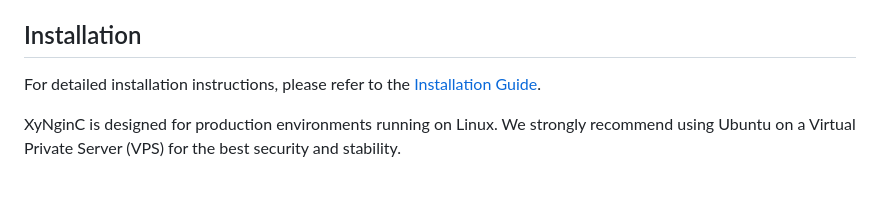
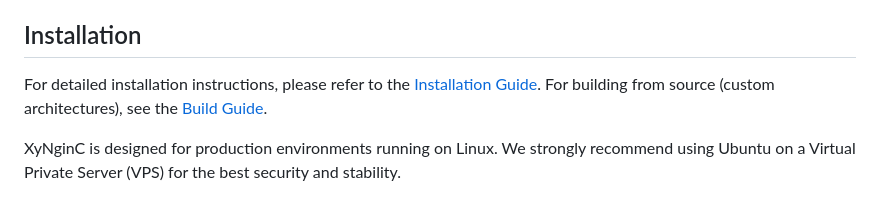
Before and after one commit to Nehonix-Team/xynginc, a Markdown page: README.md, the part around the change. Drawn GitHub-style.

Commit message:
docs: add build from source guide and update references

```diff
--- a/README.md
+++ b/README.md
@@ -22,6 +22,7 @@ XyNginC (XyPriss Nginx Controller) automates Nginx reverse proxy configuration,
 ## Installation
 
 For detailed installation instructions, please refer to the [Installation Guide](docs/INSTALLATION.md).
+For building from source (custom architectures), see the [Build Guide](docs/BUILD_FROM_SOURCE.md).
 
 XyNginC is designed for production environments running on Linux. We strongly recommend using Ubuntu on a Virtual Private Server (VPS) for the best security and stability.
 
```
Also changed, not shown: docs/BUILD_FROM_SOURCE.md (added, +109 -0 lines), docs/INSTALLATION.md (+1 -1 lines).
